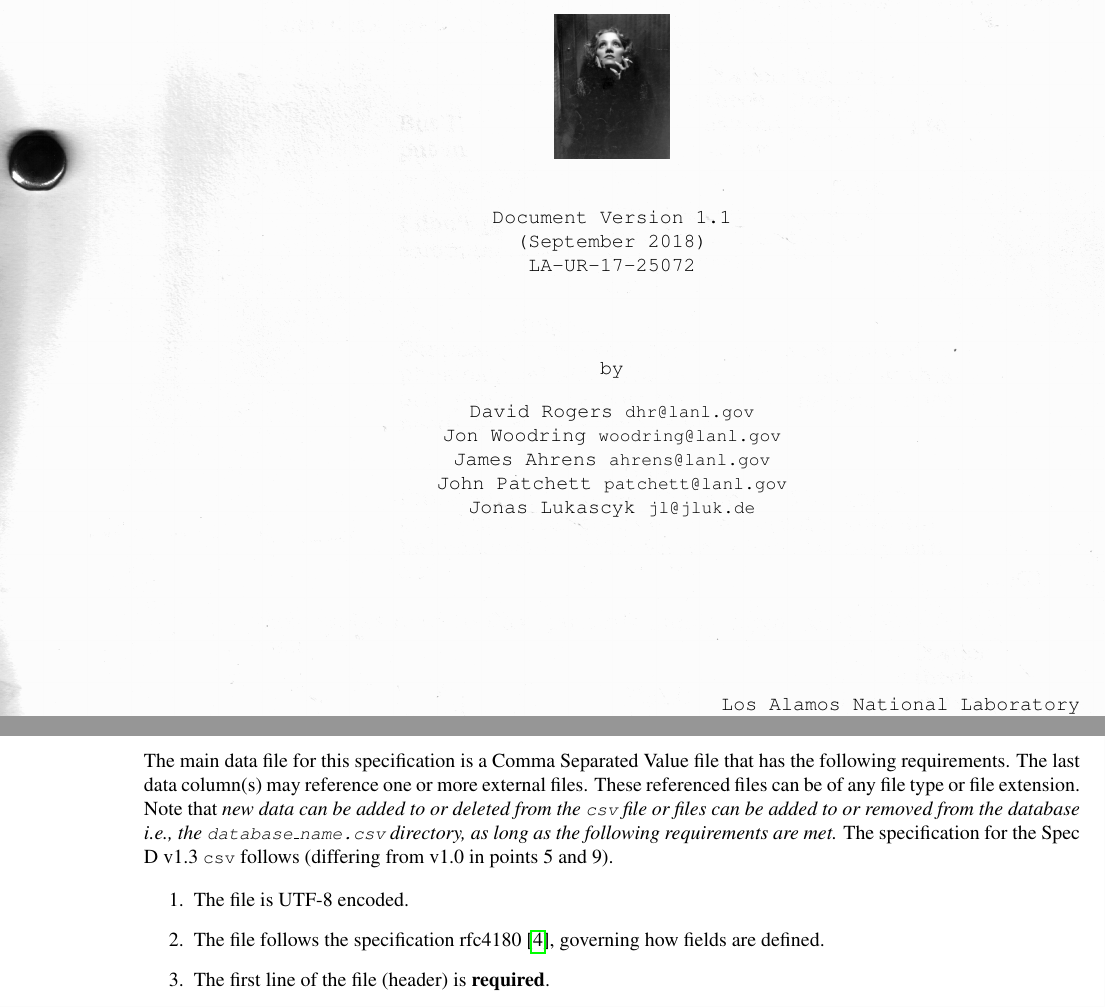
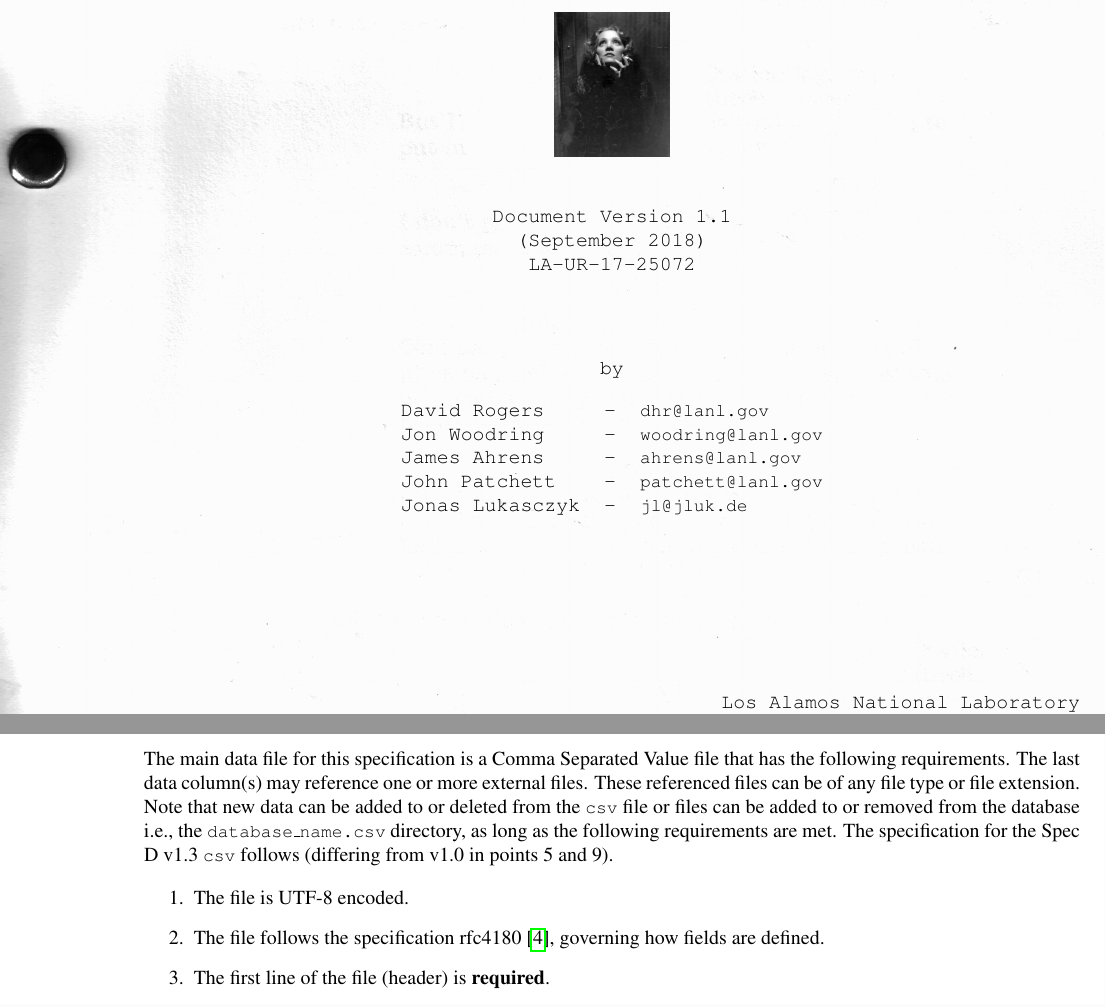
Before and after one commit to cinemascience/cinema, a LaTeX document (specs/dietrich/01/specD.tex, which reads specs/dietrich/01/tex/cover.tex, specs/dietrich/01/tex/csv.tex): two parts of pages 1 and 4 of 7, joined at a grey line, cut so that both start at the same text. Compiled offline with pdfLaTeX.

Commit message:
'Name fix on cover; removed quotation marks type; removed italic font bug'

```diff
--- a/specs/dietrich/01/tex/cover.tex
+++ b/specs/dietrich/01/tex/cover.tex
@@ -30,11 +30,13 @@ Document Version 1.1 \\
 \bigskip
 by \\
 \bigskip
-David Rogers   \texttt{\small dhr@lanl.gov}\\
-Jon Woodring   \texttt{\small woodring@lanl.gov}\\
-James Ahrens   \texttt{\small ahrens@lanl.gov}\\
-John Patchett  \texttt{\small patchett@lanl.gov}\\
-Jonas Lukascyk \texttt{\small jl@jluk.de}\\
+\begin{tabular}{lcl}
+David Rogers & - & \texttt{\small dhr@lanl.gov}\\
+Jon Woodring & - & \texttt{\small woodring@lanl.gov}\\
+James Ahrens & - & \texttt{\small ahrens@lanl.gov}\\
+John Patchett & - & \texttt{\small patchett@lanl.gov}\\
+Jonas Lukasczyk & - & \texttt{\small jl@jluk.de}
+\end{tabular}
 \end{center}
 \vspace{1.0 in}
 \begin{flushright}
--- a/specs/dietrich/01/tex/csv.tex
+++ b/specs/dietrich/01/tex/csv.tex
@@ -1,7 +1,7 @@
 The main data file for this specification is a Comma Separated Value file that
 has the following requirements.  The last data column(s) may reference one or
 more external files. These referenced files can be of any file type or file
-extension.  Note that \textit{new data can be added to or deleted from the
+extension.  Note that new data can be added to or deleted from the
 \texttt{\small csv} file or files can be added to or removed from the database
 i.e., the \texttt{\small database\_name.csv} directory, as long as the
 following requirements are met.} The specification for the Spec D v\version
```
Also changed, not shown: specs/dietrich/01/tex/csv.tex (2 more changed lines).
